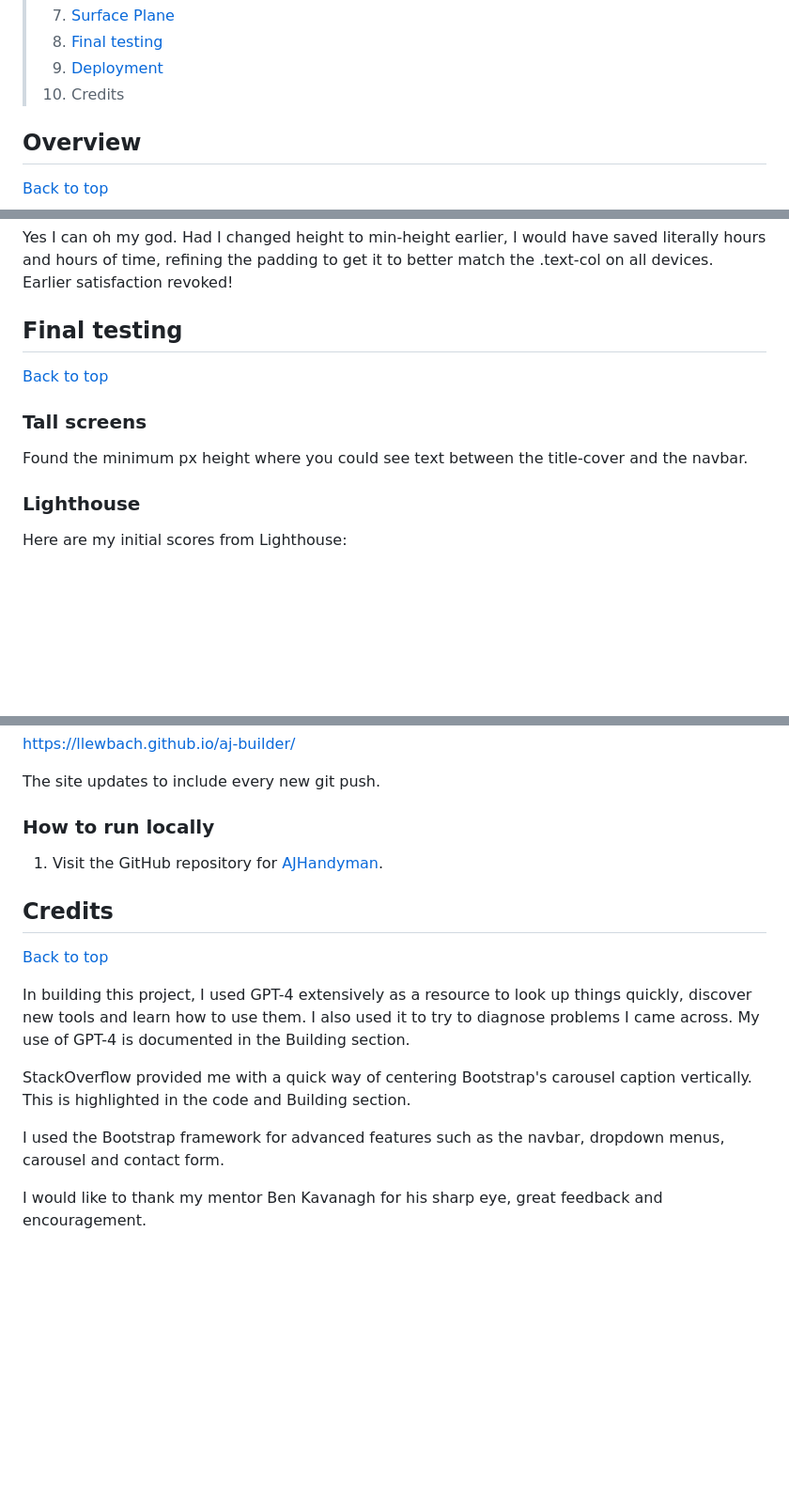
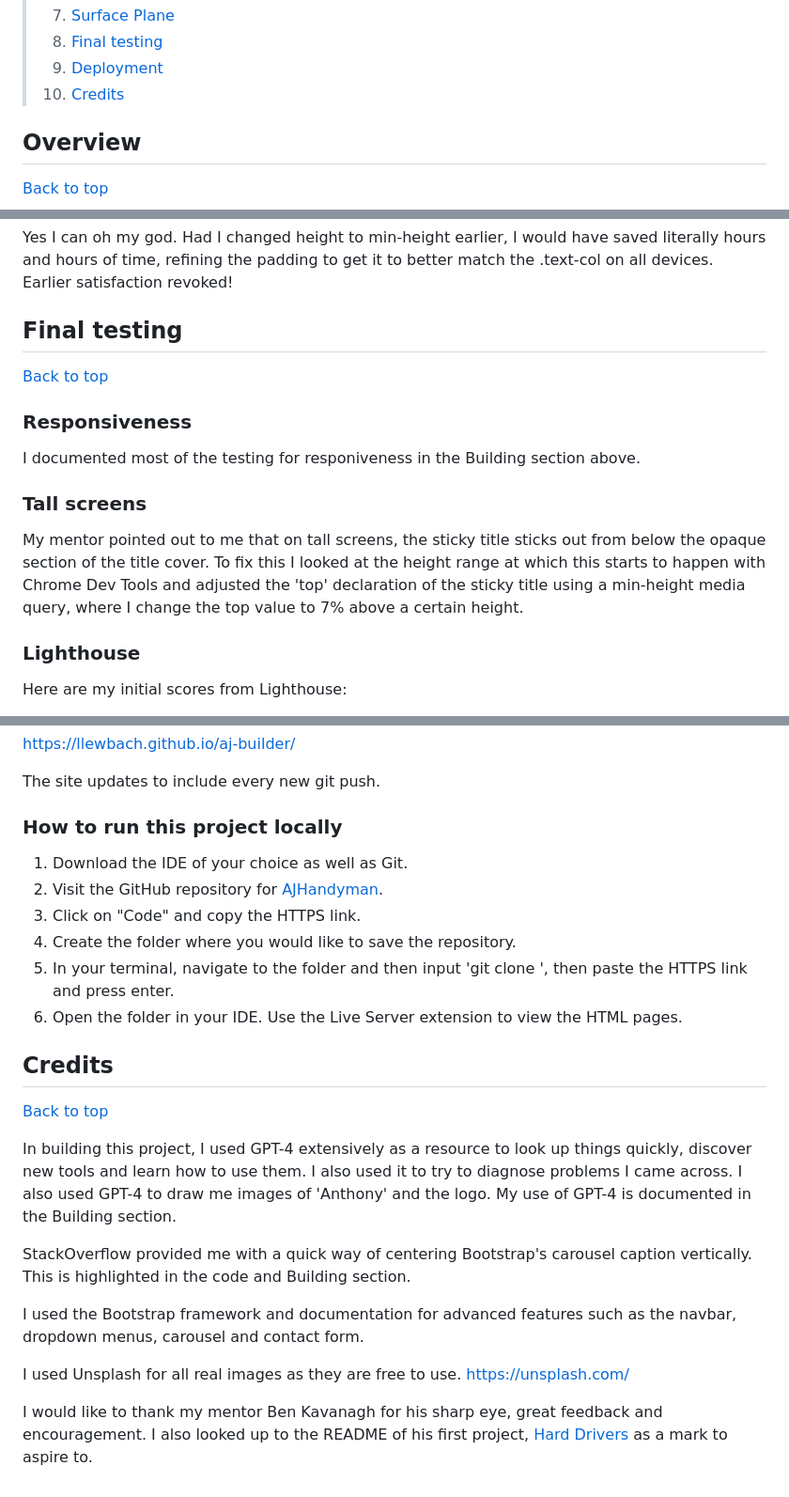
Before and after one commit to LlewBach/aj-builder, a Markdown page: README.md, 3 parts joined by grey strips. Shown: that part at 94% size. Drawn GitHub-style; blank space fills up the shorter version.

```diff
--- a/README.md
+++ b/README.md
@@ -20,7 +20,7 @@
 > 7. [Surface Plane](#surface-plane)
 > 8. [Final testing](#final-testing)
 > 9. [Deployment](#deployment)
-> 10. Credits
+> 10. [Credits](#credits)
 
 ## Overview
 
@@ -830,9 +830,13 @@ Yes I can oh my god. Had I changed height to min-height earlier, I would have sa
 
 [Back to top](#mileston-1-project---anthony-jones-handyman)
 
+### Responsiveness
+
+I documented most of the testing for responiveness in the Building section above.
+
 ### Tall screens
 
-Found the minimum px height where you could see text between the title-cover and the navbar.
+My mentor pointed out to me that on tall screens, the sticky title sticks out from below the opaque section of the title cover. To fix this I looked at the height range at which this starts to happen with Chrome Dev Tools and adjusted the 'top' declaration of the sticky title using a min-height media query, where I change the top value to 7% above a certain height.
 
 ### Lighthouse
 
@@ -1028,18 +1032,25 @@ https://llewbach.github.io/aj-builder/
 
 The site updates to include every new git push.
 
-### How to run locally
+### How to run this project locally
 
-1. Visit the GitHub repository for [AJHandyman]().
+1. Download the IDE of your choice as well as Git.
+1. Visit the GitHub repository for [AJHandyman](https://github.com/LlewBach/aj-builder).
+2. Click on "Code" and copy the HTTPS link.
+3. Create the folder where you would like to save the repository.
+4. In your terminal, navigate to the folder and then input 'git clone ', then paste the HTTPS link and press enter.
+5. Open the folder in your IDE. Use the Live Server extension to view the HTML pages.
 
 ## Credits
 
 [Back to top](#mileston-1-project---anthony-jones-handyman)
 
-In building this project, I used GPT-4 extensively as a resource to look up things quickly, discover new tools and learn how to use them. I also used it to try to diagnose problems I came across. My use of GPT-4 is documented in the Building section.
+In building this project, I used GPT-4 extensively as a resource to look up things quickly, discover new tools and learn how to use them. I also used it to try to diagnose problems I came across. I also used GPT-4 to draw me images of 'Anthony' and the logo. My use of GPT-4 is documented in the Building section.
 
 StackOverflow provided me with a quick way of centering Bootstrap's carousel caption vertically. This is highlighted in the code and Building section.
 
-I used the Bootstrap framework for advanced features such as the navbar, dropdown menus, carousel and contact form.
+I used the Bootstrap framework and documentation for advanced features such as the navbar, dropdown menus, carousel and contact form.
 
-I would like to thank my mentor Ben Kavanagh for his sharp eye, great feedback and encouragement.
+I used Unsplash for all real images as they are free to use. https://unsplash.com/
+
+I would like to thank my mentor Ben Kavanagh for his sharp eye, great feedback and encouragement. I also looked up to the README of his first project, [Hard Drivers](https://github.com/BAK2K3/hard-drivers) as a mark to aspire to.
```
Also changed, not shown: other parts of README.md (+1 -1 lines).
